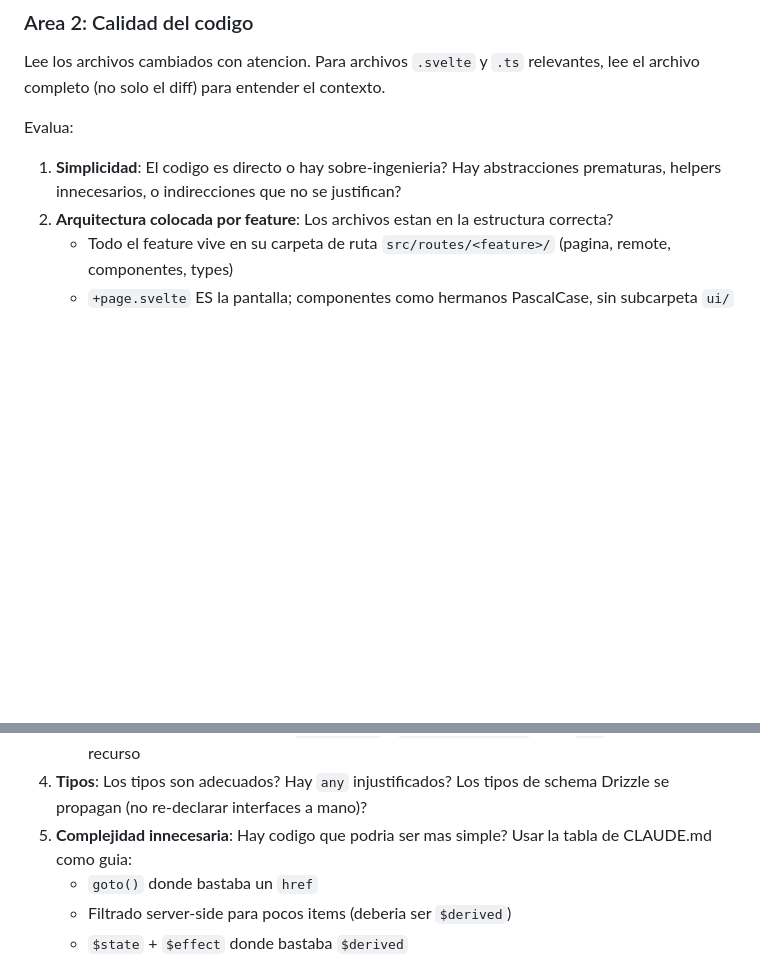
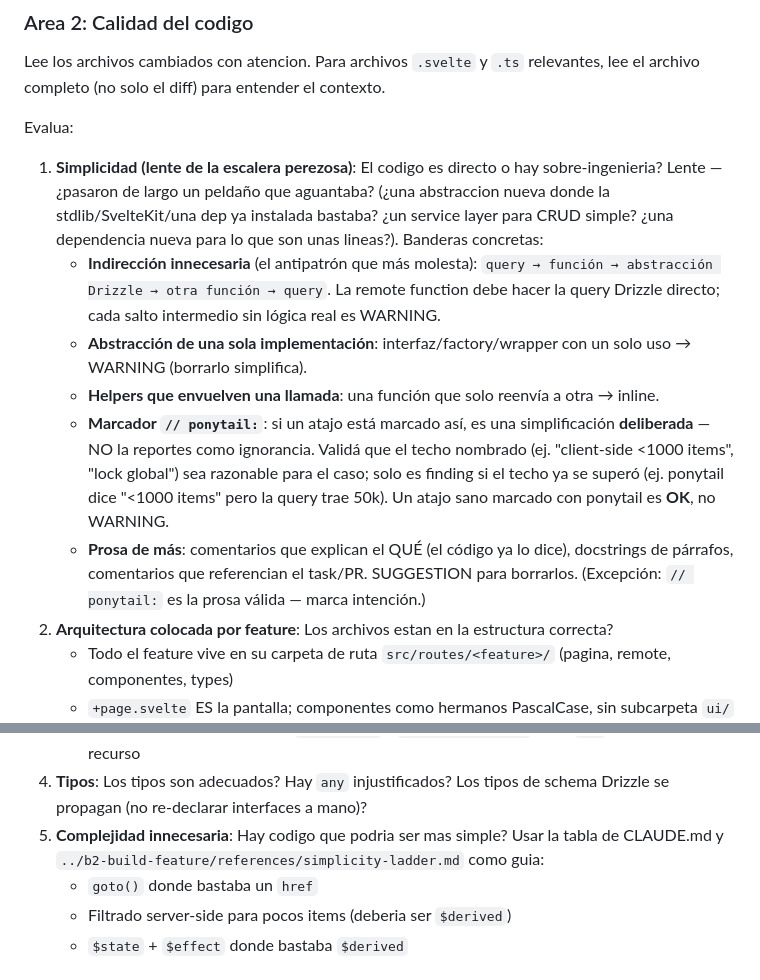
Before and after one commit to jporre/sveltekit-verticalslices, a Markdown page: skills/b6-pr-review/SKILL.md, 2 parts joined by grey strips. Rendered like a GitHub page; blank space fills up the shorter version.

Commit message:
feat(b2,b6): add lazy simplicity ladder
b2 builds stop at the first rung that holds (YAGNI -> stdlib ->
platform -> installed dep -> one line -> code); deliberate shortcuts
marked with `// ponytail:`. b6 reviews through the same lens, flagging
unnecessary indirection and respecting ponytail markers. New shared
reference: simplicity-ladder.md.

```diff
--- a/skills/b6-pr-review/SKILL.md
+++ b/skills/b6-pr-review/SKILL.md
@@ -86,7 +86,12 @@ Lee los archivos cambiados con atencion. Para archivos `.svelte` y `.ts` relevan
 
 Evalua:
 
-1. **Simplicidad**: El codigo es directo o hay sobre-ingenieria? Hay abstracciones prematuras, helpers innecesarios, o indirecciones que no se justifican?
+1. **Simplicidad (lente de la escalera perezosa)**: El codigo es directo o hay sobre-ingenieria? Lente — ¿pasaron de largo un peldaño que aguantaba? (¿una abstraccion nueva donde la stdlib/SvelteKit/una dep ya instalada bastaba? ¿un service layer para CRUD simple? ¿una dependencia nueva para lo que son unas lineas?). Banderas concretas:
+   - **Indirección innecesaria** (el antipatrón que más molesta): `query → función → abstracción Drizzle → otra función → query`. La remote function debe hacer la query Drizzle directo; cada salto intermedio sin lógica real es WARNING.
+   - **Abstracción de una sola implementación**: interfaz/factory/wrapper con un solo uso → WARNING (borrarlo simplifica).
+   - **Helpers que envuelven una llamada**: una función que solo reenvía a otra → inline.
+   - **Marcador `// ponytail:`**: si un atajo está marcado así, es una simplificación **deliberada** — NO la reportes como ignorancia. Validá que el techo nombrado (ej. "client-side <1000 items", "lock global") sea razonable para el caso; solo es finding si el techo ya se superó (ej. ponytail dice "<1000 items" pero la query trae 50k). Un atajo sano marcado con ponytail es **OK**, no WARNING.
+   - **Prosa de más**: comentarios que explican el QUÉ (el código ya lo dice), docstrings de párrafos, comentarios que referencian el task/PR. SUGGESTION para borrarlos. (Excepción: `// ponytail:` es la prosa válida — marca intención.)
 2. **Arquitectura colocada por feature**: Los archivos estan en la estructura correcta?
    - Todo el feature vive en su carpeta de ruta `src/routes/<feature>/` (pagina, remote, componentes, types)
    - `+page.svelte` ES la pantalla; componentes como hermanos PascalCase, sin subcarpeta `ui/` ni `src/lib/features/`
@@ -98,7 +103,7 @@ Evalua:
    - snake_case para remote functions, PascalCase para componentes
    - Drizzle: query builder tipado (`db.query.*` / `db.insert/update`); raw `sql` solo como ultimo recurso
 4. **Tipos**: Los tipos son adecuados? Hay `any` injustificados? Los tipos de schema Drizzle se propagan (no re-declarar interfaces a mano)?
-5. **Complejidad innecesaria**: Hay codigo que podria ser mas simple? Usar la tabla de CLAUDE.md como guia:
+5. **Complejidad innecesaria**: Hay codigo que podria ser mas simple? Usar la tabla de CLAUDE.md y `../b2-build-feature/references/simplicity-ladder.md` como guia:
    - `goto()` donde bastaba un `href`
    - Filtrado server-side para pocos items (deberia ser `$derived`)
    - `$state` + `$effect` donde bastaba `$derived`
```
Also changed, not shown: skills/b2-build-feature/SKILL.md (+4 -0 lines), 1 other file.
